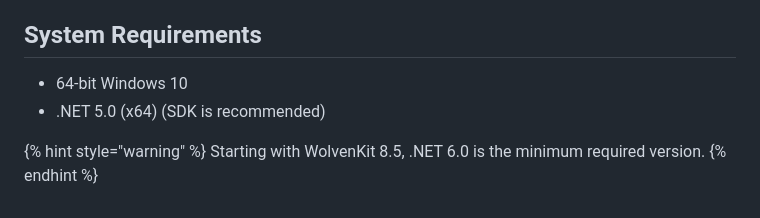
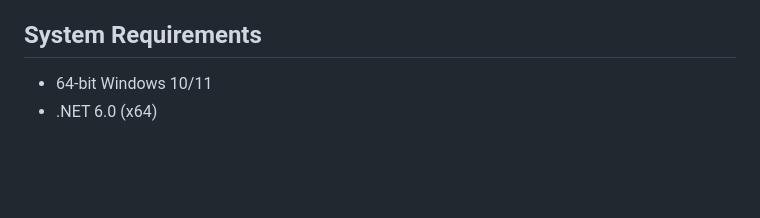
Before and after one commit to CDPR-Modding-Documentation/WolvenKit-8-Wiki, a Markdown page: getting-started/download.md, the part around the change. GitHub-like rendering; blank space fills up the shorter version.

```diff
--- a/getting-started/download.md
+++ b/getting-started/download.md
@@ -39,9 +39,5 @@ GitHub is where you will find updates first, but all sites are updated regularly
 
 ## System Requirements
 
-* 64-bit Windows 10
-* .NET 5.0 (x64) (SDK is recommended)
-
-{% hint style="warning" %}
-Starting with WolvenKit 8.5, .NET 6.0 is the minimum required version.
-{% endhint %}
+* 64-bit Windows 10/11
+* .NET 6.0 (x64)
```
Also changed, not shown: getting-started/creating-a-mod.md (+26 -3 lines), help/faq.md (+1 -1 lines), .gitbook/assets/8.5.3 FirstSetup generic.png (added), 5 other files.
